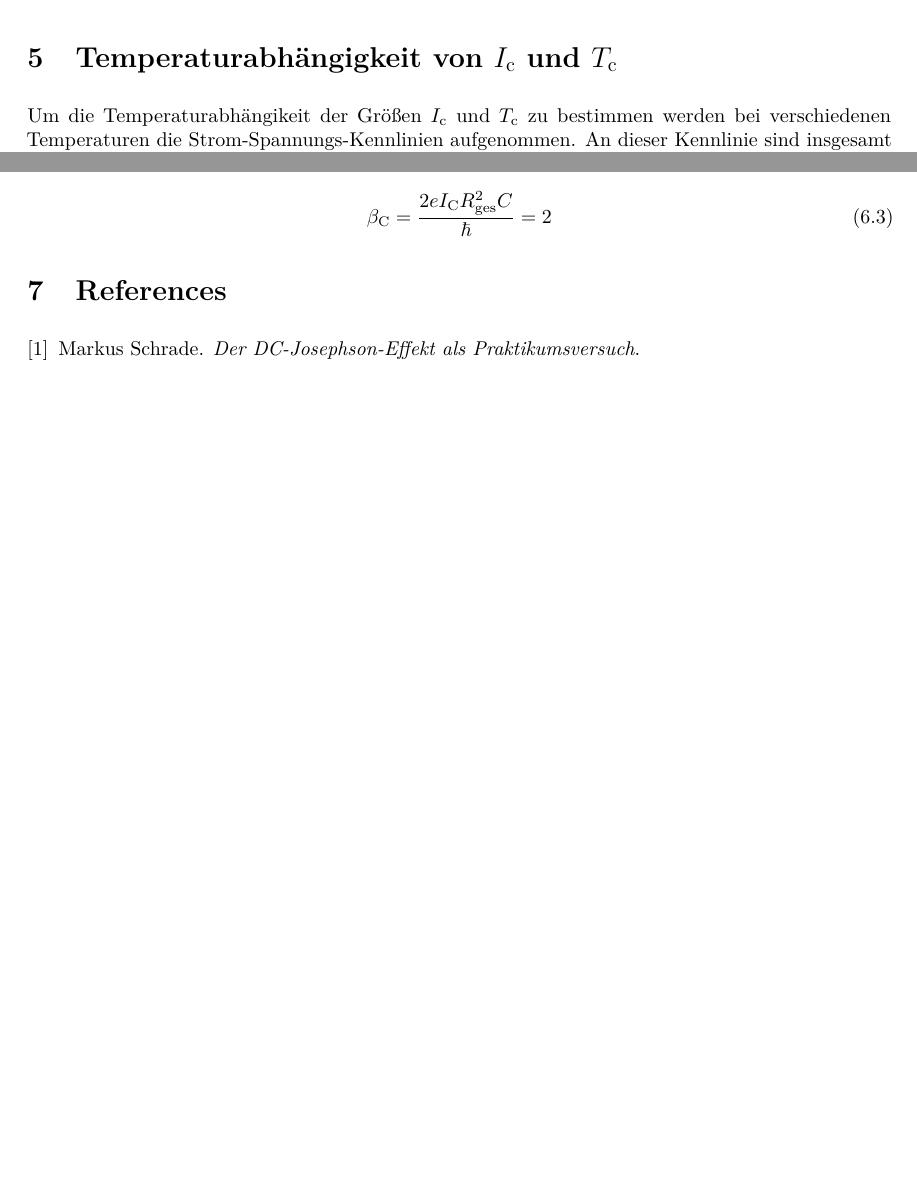
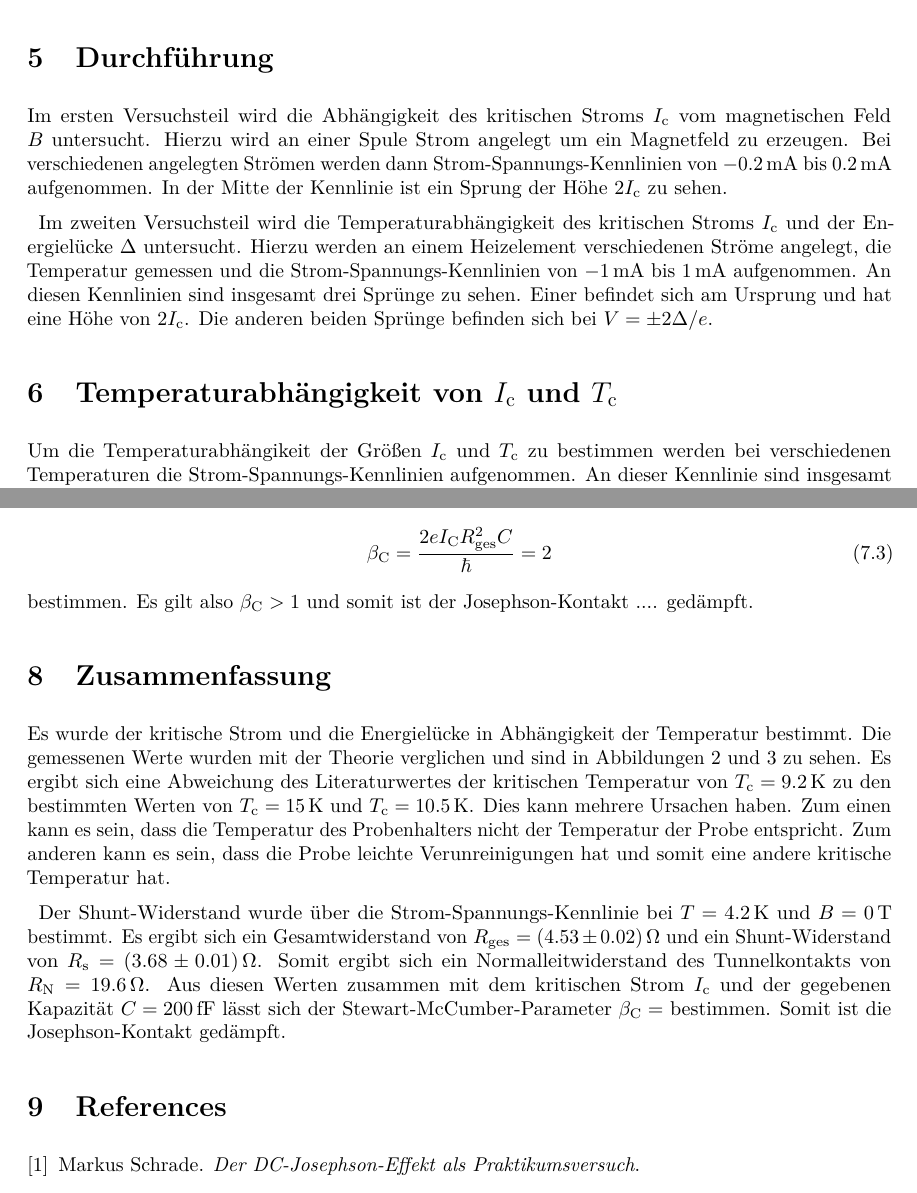
Before and after one commit to TheBlonde0ne/Josephson, a LaTeX document (main.tex, which reads Leonard/Shunt.tex, sections/execution.tex, sections/summary.tex): two parts of pages 8 and 11 of 11, joined at a grey line, cut at the place of the change, the shorter picture padded with empty space. Compiled offline with pdfLaTeX.

Commit message:
Summary + Durchführung

```diff
--- a/Leonard/Shunt.tex
+++ b/Leonard/Shunt.tex
@@ -32,3 +32,4 @@ Der Stewart-McCumber-Parameter $\beta_\mathrm{C}$ lässt sich mit der gegebenen
 \begin{equation}
     \beta_\mathrm{C} = \frac{2 e I_\mathrm{C} R_\mathrm{ges}^2 C}{\hbar} = 2
 \end{equation}
+bestimmen. Es gilt also $\beta_\mathrm{C} > 1$ und somit ist der Josephson-Kontakt .... gedämpft.
--- a/sections/execution.tex
+++ b/sections/execution.tex
@@ -0,0 +1,4 @@
+\section{Durchführung}
+Im ersten Versuchsteil wird die Abhängigkeit des kritischen Stroms $I_\mathrm{c}$ vom magnetischen Feld $B$ untersucht. Hierzu wird an einer Spule Strom angelegt um ein Magnetfeld zu erzeugen. Bei verschiedenen angelegten Strömen werden dann Strom-Spannungs-Kennlinien von \SI{-0.2}{\milli\ampere} bis \SI{0.2}{\milli\ampere} aufgenommen. In der Mitte der Kennlinie ist ein Sprung der Höhe $2 I_\mathrm{c}$ zu sehen.
+
+Im zweiten Versuchsteil wird die Temperaturabhängigkeit des kritischen Stroms $I_\mathrm{c}$ und der Energielücke $\Delta$ untersucht. Hierzu werden an einem Heizelement verschiedenen Ströme angelegt, die Temperatur gemessen und die Strom-Spannungs-Kennlinien von \SI{-1}{\milli\ampere} bis \SI{1}{\milli\ampere} aufgenommen. An diesen Kennlinien sind insgesamt drei Sprünge zu sehen. Einer befindet sich am Ursprung und hat eine Höhe von $2 I_\mathrm{c}$. Die anderen beiden Sprünge befinden sich bei $V = \pm 2\Delta/e$.
--- a/sections/summary.tex
+++ b/sections/summary.tex
@@ -0,0 +1,4 @@
+\section{Zusammenfassung}
+Es wurde der kritische Strom und die Energielücke in Abhängigkeit der Temperatur bestimmt. Die gemessenen Werte wurden mit der Theorie verglichen und sind in Abbildungen \ref{fig:IT} und \ref{fig:Delta} zu sehen. Es ergibt sich eine Abweichung des Literaturwertes der kritischen Temperatur von $T_\mathrm{c} = \SI{9.2}{\kelvin}$ zu den bestimmten Werten von $T_\mathrm{c} = \SI{15}{\kelvin}$ und $T_\mathrm{c} = \SI{10.5}{\kelvin}$. Dies kann mehrere Ursachen haben. Zum einen kann es sein, dass die Temperatur des Probenhalters nicht der Temperatur der Probe entspricht. Zum anderen kann es sein, dass die Probe leichte Verunreinigungen hat und somit eine andere kritische Temperatur hat.
+
+Der Shunt-Widerstand wurde über die Strom-Spannungs-Kennlinie bei $T = \SI{4.2}{\kelvin}$ und $B = \SI{0}{\tesla}$ bestimmt. Es ergibt sich ein Gesamtwiderstand von $R_\mathrm{ges} = \SI{4.53+-0.02}{\ohm}$ und ein Shunt-Widerstand von $R_\mathrm{s} = \SI{3.68+-0.01}{\ohm}$. Somit ergibt sich ein Normalleitwiderstand des Tunnelkontakts von $R_\mathrm{N} = \SI{19.6}{\ohm}$. Aus diesen Werten zusammen mit dem kritischen Strom $I_\mathrm{c}$ und der gegebenen Kapazität $C = \SI{200}{\femto\farad}$ lässt sich der Stewart-McCumber-Parameter $\beta_\mathrm{C} = $ bestimmen. Somit ist die Josephson-Kontakt  gedämpft.
```
Also changed, not shown: main.pdf, 7 other files.
